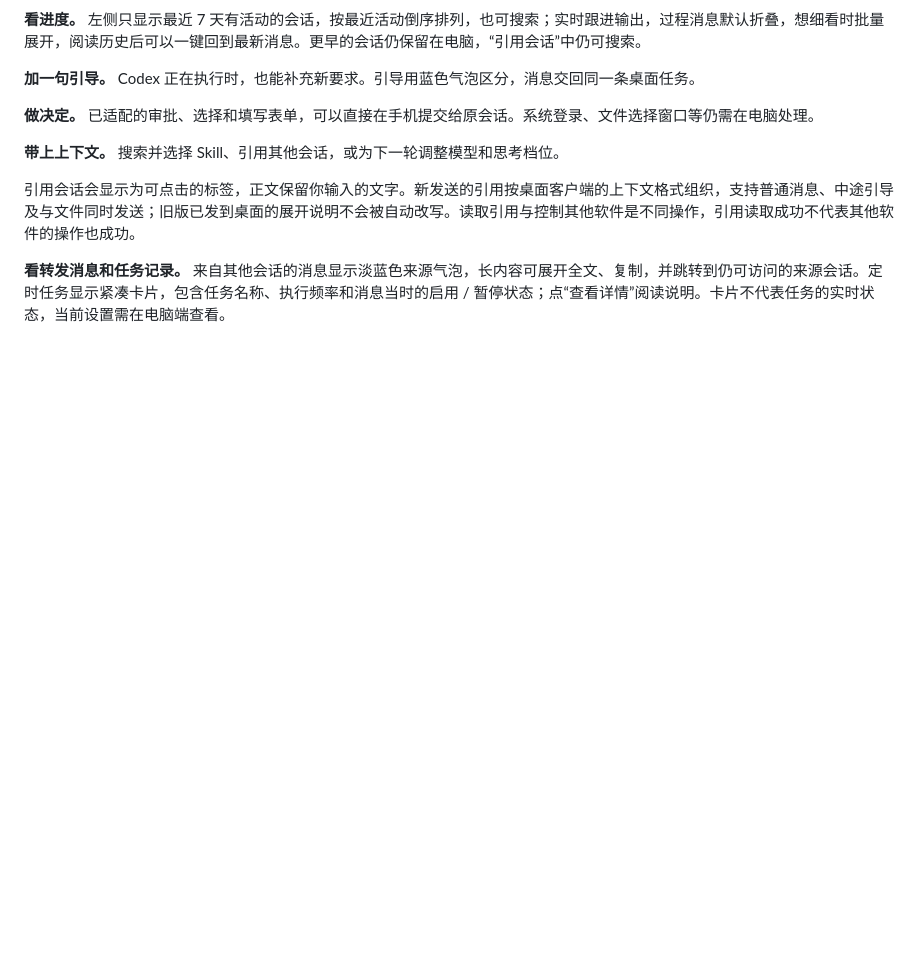
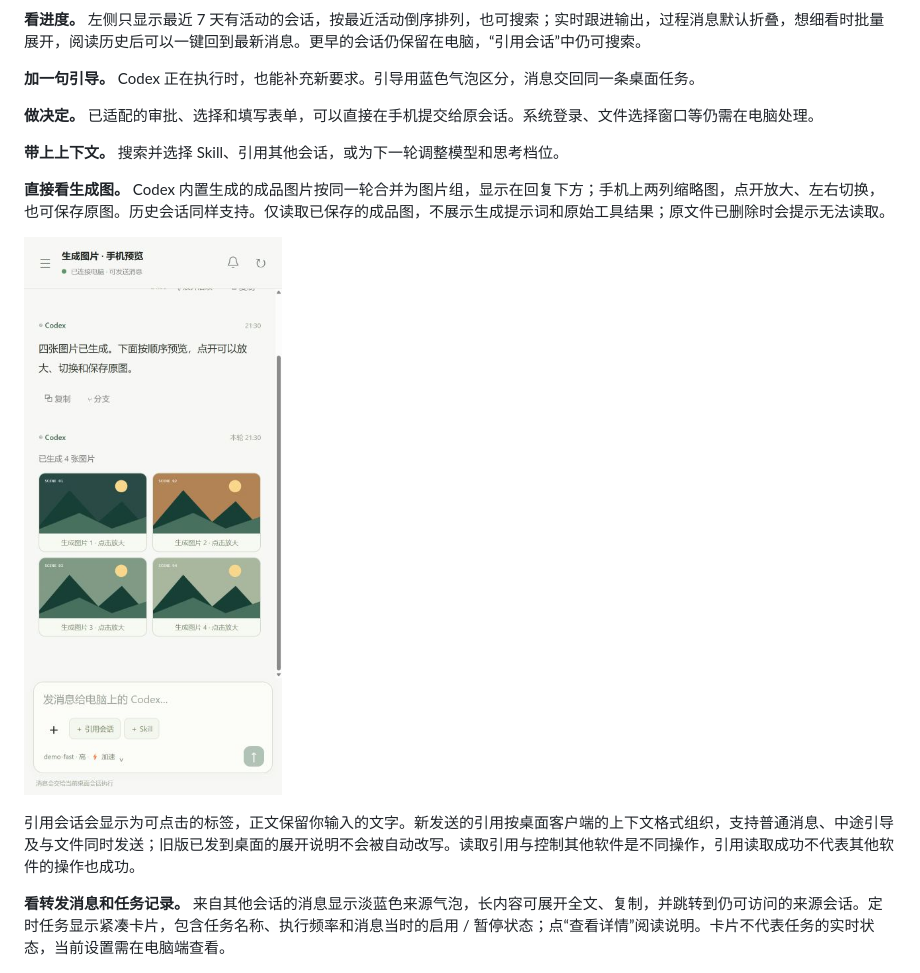
Before and after one commit to knownothing20/web-codexing, a Markdown page: README.md, the part around the change. Drawn GitHub-style; pictures changed too: docs/previews/generated-images.png (added); blank space fills up the shorter version.

Commit message:
Show native generated images in grouped mobile galleries

```diff
--- a/README.md
+++ b/README.md
@@ -23,6 +23,10 @@ A lightweight, self-hosted web companion for your computer's Codex desktop chats
 **做决定。** 已适配的审批、选择和填写表单，可以直接在手机提交给原会话。系统登录、文件选择窗口等仍需在电脑处理。
 
 **带上上下文。** 搜索并选择 Skill、引用其他会话，或为下一轮调整模型和思考档位。
+
+**直接看生成图。** Codex 内置生成的成品图片按同一轮合并为图片组，显示在回复下方；手机上两列缩略图，点开放大、左右切换，也可保存原图。历史会话同样支持。仅读取已保存的成品图，不展示生成提示词和原始工具结果；原文件已删除时会提示无法读取。
+
+<p><img src="docs/previews/generated-images.png" width="320" alt="合成手机演示：同一轮的四张生成图组成两列网格，支持放大切换"></p>
 
 引用会话会显示为可点击的标签，正文保留你输入的文字。新发送的引用按桌面客户端的上下文格式组织，支持普通消息、中途引导及与文件同时发送；旧版已发到桌面的展开说明不会被自动改写。读取引用与控制其他软件是不同操作，引用读取成功不代表其他软件的操作也成功。
 
```
Also changed, not shown: 10 other files.
